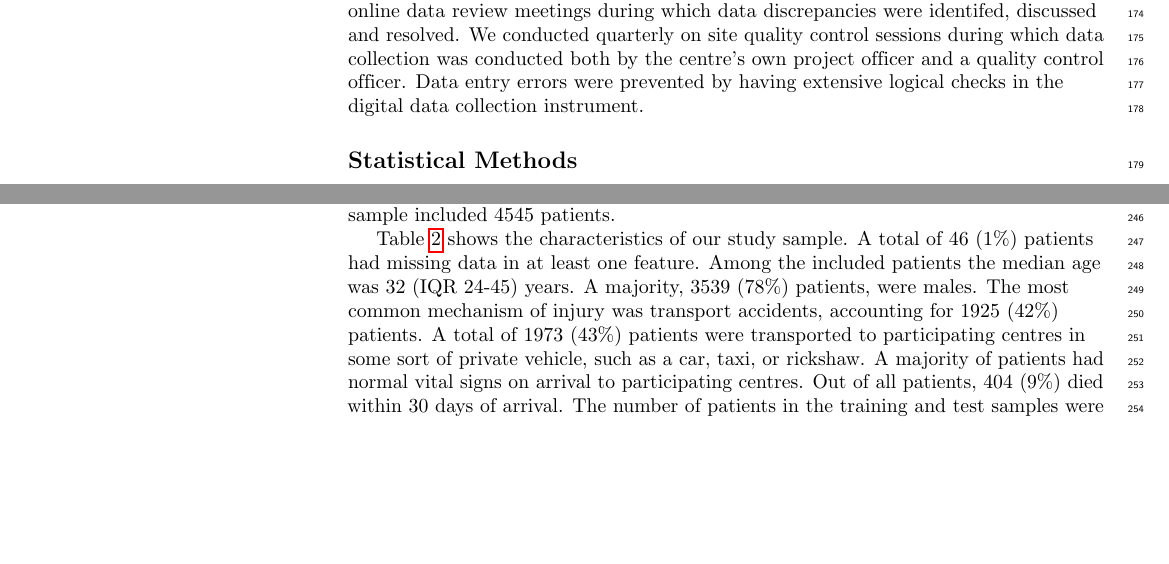
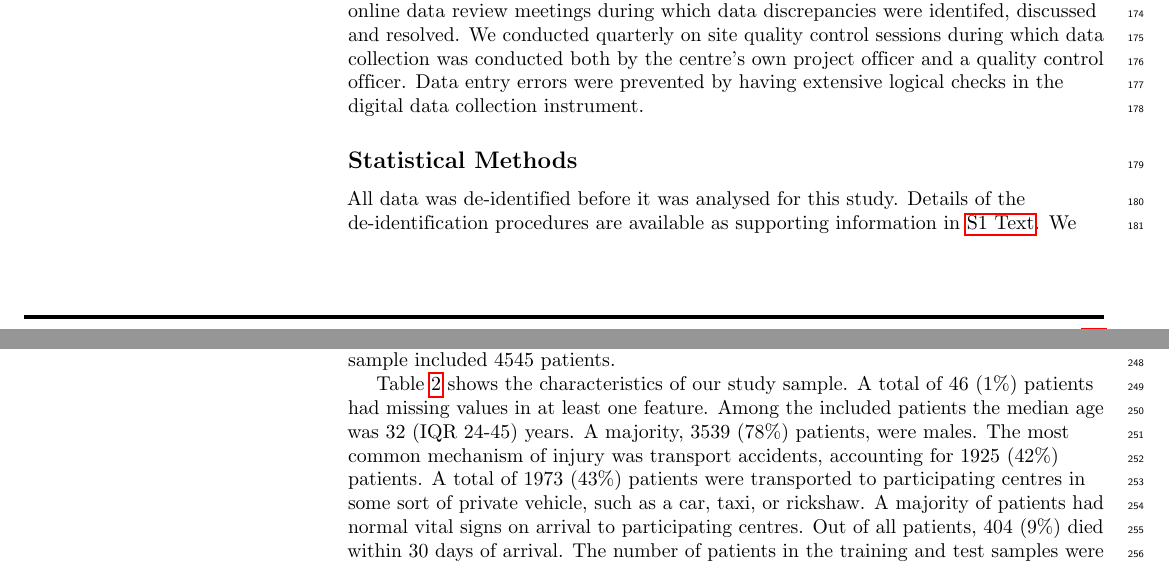
Before and after one commit to itslwg/superlearnerr, a LaTeX document (plos_superlearner_vs_clinicians_manuscript_1.0.4.tex): two parts of pages 6 and 8 of 16, joined at a grey line, cut so that both start at the same text, the shorter picture padded with empty space. The pictures show the PDF file plos_superlearner_vs_clinicians_manuscript_1.0.4.pdf that the author committed with the source.

Commit message:
added supporting information S1 Text
Former-commit-id: 612ac4f96b555a60e3a43a08ce312298d11e59d0

```diff
--- a/plos_superlearner_vs_clinicians_manuscript_1.0.4.tex
+++ b/plos_superlearner_vs_clinicians_manuscript_1.0.4.tex
@@ -610,9 +610,3 @@ instrument.
 
 % *** Statistical methods
 \subsection*{Statistical Methods}
-We used R for all analyses \cite{R}. We first made a non-random temporal split
-of the complete data set into a training and test set. The split was made so
-that 75\% of the complete cohort was assigned to the training set and the
-remaining 25\% to the test set, ensuring that the relative contribution of each
-centre was maintained in both sets. We then calculated descriptive statistics of
-all variables, using medians and interquartile ranges (IQR) for continuous
@@ -622,2 +613,2 @@ continuous and the levels of all qualitative variables (sex, mechanism of
-injury, type of injury, mode of transport, transfer status, and GCS components)
-were treated as bins (dummy variables).
+All data was de-identified before it was analysed for this study. Details of the
+de-identification procedures are available as supporting information in
@@ -714,7 +716,7 @@ included 4545 patients.
 
 Table \ref{tab:sample-characteristics} shows the characteristics of our study
 sample. A total of 46 (1\%) patients had
-missing data in at least one feature. Among the included patients the median age
+missing values in at least one feature. Among the included patients the median age
 was 32 (IQR 24-45) years. A majority, 3539 (78\%)
 patients, were males. The most common mechanism of injury was transport
 accidents, accounting for 1925 (42\%)
@@ -1000,5 +1002,5 @@ adult trauma patients in the ED is non-inferior to that of clinician
 gestalt. The SuperLearner may be especially useful to reduce the number of
 patients that would be unnecessarily prioritised to a high priority level.
 
-% \section*{Supporting Information}
+\section*{Supporting Information}
 
```
Also changed, not shown: S1_Text.pdf (added), plos_superlearner_vs_clinicians_manuscript_1.0.4.pdf, plos_superlearner_vs_clinicians_manuscript_1.0.4.tex (24 more changed lines), 4 other files.
